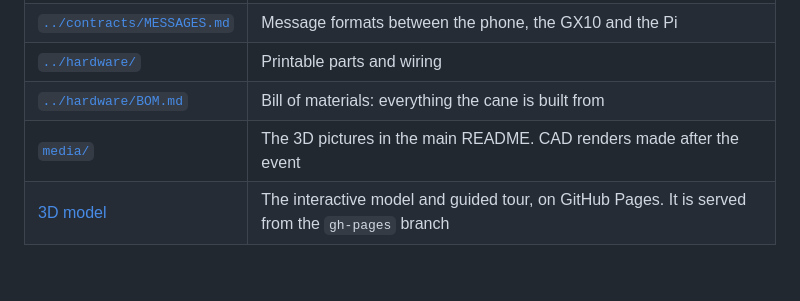
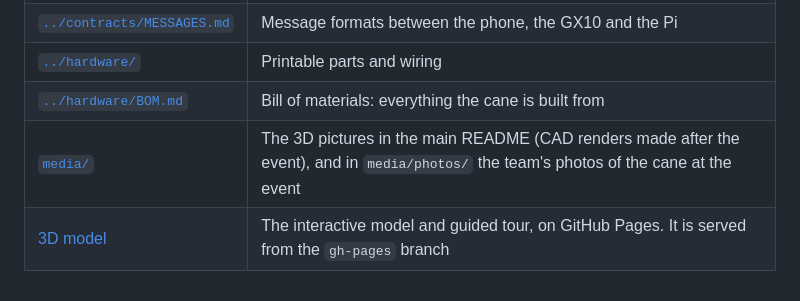
Before and after one commit to ConnorSawaya/SightSense, a Markdown page: docs/README.md, the part around the change. GitHub-like rendering.

```diff
--- a/docs/README.md
+++ b/docs/README.md
@@ -8,5 +8,5 @@
 | [`../contracts/MESSAGES.md`](../contracts/MESSAGES.md) | Message formats between the phone, the GX10 and the Pi |
 | [`../hardware/`](../hardware/) | Printable parts and wiring |
 | [`../hardware/BOM.md`](../hardware/BOM.md) | Bill of materials: everything the cane is built from |
-| [`media/`](media/) | The 3D pictures in the main README. CAD renders made after the event |
+| [`media/`](media/) | The 3D pictures in the main README (CAD renders made after the event), and in `media/photos/` the team's photos of the cane at the event |
 | [3D model](https://connorsawaya.github.io/SightSense/) | The interactive model and guided tour, on GitHub Pages. It is served from the `gh-pages` branch |
```
Also changed, not shown: README.md (+9 -0 lines), docs/DISCLOSURE.md (+1 -0 lines), docs/media/photos/battery-and-wheel.jpg (added), docs/media/photos/cane-full-length.jpg (added), docs/media/photos/cane-on-floor.jpg (added), docs/media/photos/wheel-end-electronics.jpg (added).
